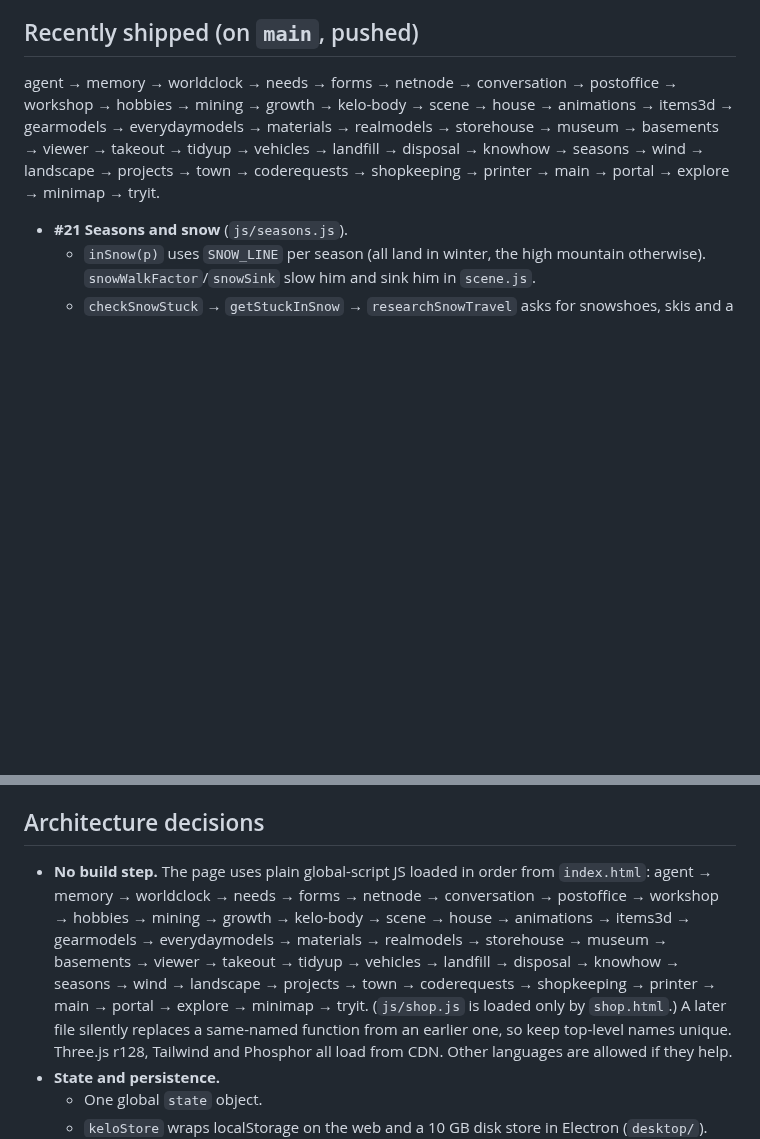
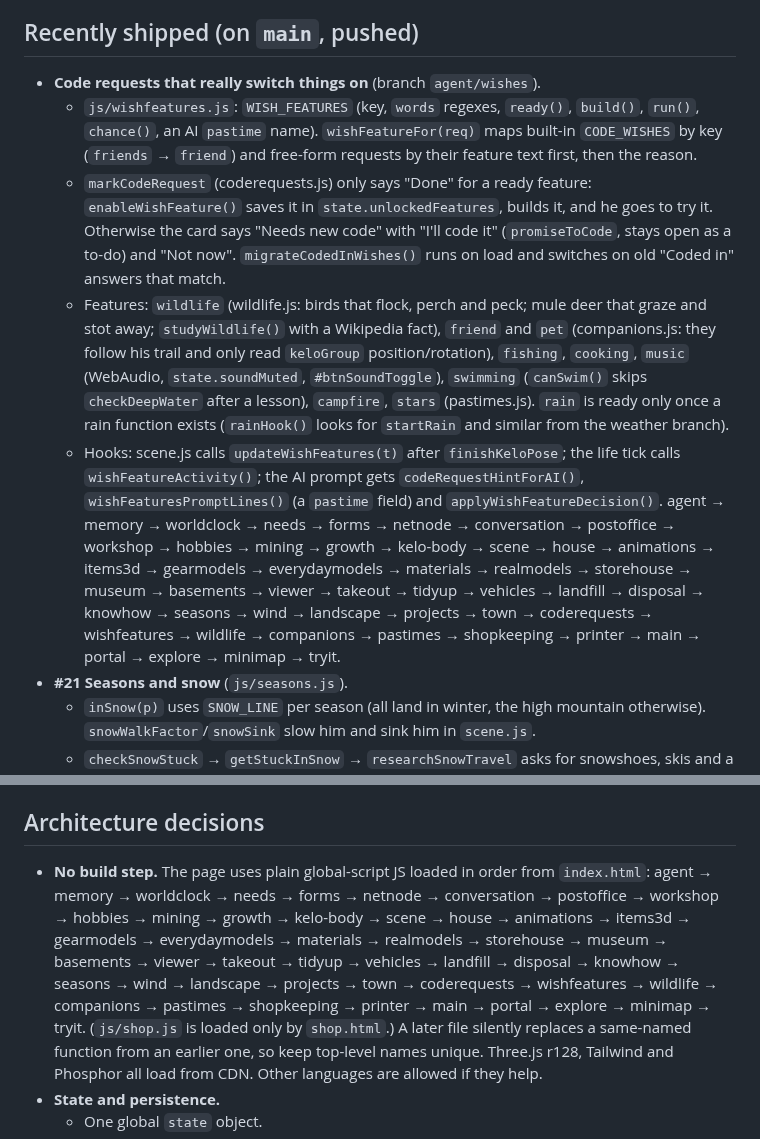
Before and after one commit to jeremiahaguirre/Kelo-bot-1, a Markdown page: .claude/handoff.md, 2 parts joined by grey strips. Rendered like a GitHub page; blank space fills up the shorter version.

```diff
--- a/.claude/handoff.md
+++ b/.claude/handoff.md
@@ -12,7 +12,12 @@ Everything he gets (tools, vehicles, seeds, materials) arrives **only** through
 He may change the world freely. He can never move or change the buildings, and he can't build new ones.
 
 ## Recently shipped (on `main`, pushed)
-  agent → memory → worldclock → needs → forms → netnode → conversation → postoffice → workshop → hobbies → mining → growth → kelo-body → scene → house → animations → items3d → gearmodels → everydaymodels → materials → realmodels → storehouse → museum → basements → viewer → takeout → tidyup → vehicles → landfill → disposal → knowhow → seasons → wind → landscape → projects → town → coderequests → shopkeeping → printer → main → portal → explore → minimap → tryit.
+- **Code requests that really switch things on** (branch `agent/wishes`).
+  - `js/wishfeatures.js`: `WISH_FEATURES` (key, `words` regexes, `ready()`, `build()`, `run()`, `chance()`, an AI `pastime` name). `wishFeatureFor(req)` maps built-in `CODE_WISHES` by key (`friends` → `friend`) and free-form requests by their feature text first, then the reason.
+  - `markCodeRequest` (coderequests.js) only says "Done" for a ready feature: `enableWishFeature()` saves it in `state.unlockedFeatures`, builds it, and he goes to try it. Otherwise the card says "Needs new code" with "I'll code it" (`promiseToCode`, stays open as a to-do) and "Not now". `migrateCodedInWishes()` runs on load and switches on old "Coded in" answers that match.
+  - Features: `wildlife` (wildlife.js: birds that flock, perch and peck; mule deer that graze and stot away; `studyWildlife()` with a Wikipedia fact), `friend` and `pet` (companions.js: they follow his trail and only read `keloGroup` position/rotation), `fishing`, `cooking`, `music` (WebAudio, `state.soundMuted`, `#btnSoundToggle`), `swimming` (`canSwim()` skips `checkDeepWater` after a lesson), `campfire`, `stars` (pastimes.js). `rain` is ready only once a rain function exists (`rainHook()` looks for `startRain` and similar from the weather branch).
+  - Hooks: scene.js calls `updateWishFeatures(t)` after `finishKeloPose`; the life tick calls `wishFeatureActivity()`; the AI prompt gets `codeRequestHintForAI()`, `wishFeaturesPromptLines()` (a `pastime` field) and `applyWishFeatureDecision()`.
+  agent → memory → worldclock → needs → forms → netnode → conversation → postoffice → workshop → hobbies → mining → growth → kelo-body → scene → house → animations → items3d → gearmodels → everydaymodels → materials → realmodels → storehouse → museum → basements → viewer → takeout → tidyup → vehicles → landfill → disposal → knowhow → seasons → wind → landscape → projects → town → coderequests → wishfeatures → wildlife → companions → pastimes → shopkeeping → printer → main → portal → explore → minimap → tryit.
 - **#21 Seasons and snow** (`js/seasons.js`).
   - `inSnow(p)` uses `SNOW_LINE` per season (all land in winter, the high mountain otherwise). `snowWalkFactor`/`snowSink` slow him and sink him in `scene.js`.
   - `checkSnowStuck` → `getStuckInSnow` → `researchSnowTravel` asks for snowshoes, skis and a snowmobile.
@@ -59,7 +64,7 @@ He may change the world freely. He can never move or change the buildings, and h
 
 ## Architecture decisions
 - **No build step.** The page uses plain global-script JS loaded in order from `index.html`:
-  agent → memory → worldclock → needs → forms → netnode → conversation → postoffice → workshop → hobbies → mining → growth → kelo-body → scene → house → animations → items3d → gearmodels → everydaymodels → materials → realmodels → storehouse → museum → basements → viewer → takeout → tidyup → vehicles → landfill → disposal → knowhow → seasons → wind → landscape → projects → town → coderequests → shopkeeping → printer → main → portal → explore → minimap → tryit.
+  agent → memory → worldclock → needs → forms → netnode → conversation → postoffice → workshop → hobbies → mining → growth → kelo-body → scene → house → animations → items3d → gearmodels → everydaymodels → materials → realmodels → storehouse → museum → basements → viewer → takeout → tidyup → vehicles → landfill → disposal → knowhow → seasons → wind → landscape → projects → town → coderequests → wishfeatures → wildlife → companions → pastimes → shopkeeping → printer → main → portal → explore → minimap → tryit.
   (`js/shop.js` is loaded only by `shop.html`.) A later file silently replaces a same-named function from an earlier one, so keep top-level names unique.
   Three.js r128, Tailwind and Phosphor all load from CDN. Other languages are allowed if they help.
 - **State and persistence.**
```
Also changed, not shown: README.md (+4 -0 lines).
